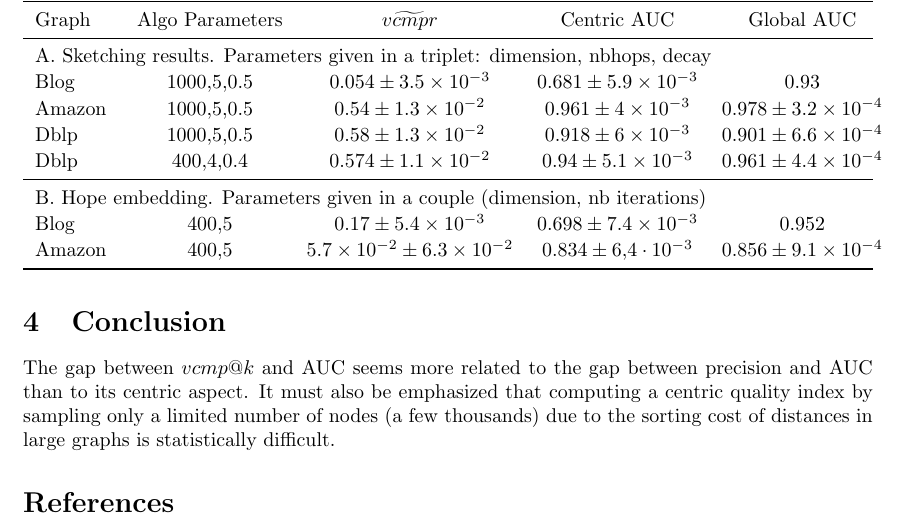
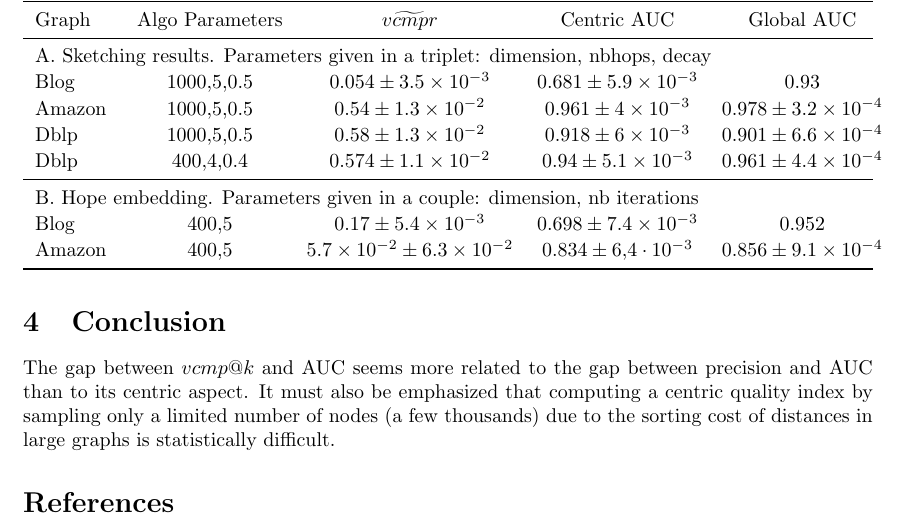
Before and after one commit to jean-pierreBoth/linkauc, a LaTeX document (Latex/linkauc.tex): part of page 3 of 3, cut so that both start at the same text. Compiled offline with pdfLaTeX.

Commit message:
couple in table without parentheses.

```diff
--- a/Latex/linkauc.tex
+++ b/Latex/linkauc.tex
@@ -104,7 +104,7 @@ Results of some graph embeddings are given in Table 1 below. The Blog graph has
         Dblp   & 1000,5,0.5 & $0.58 \pm \num{1.3E-2}$  & $0.918 \pm \num{6E-3}$    & $ 0.901 \pm \num{6.6E-4}$ \\
         Dblp   & 400,4,0.4  & $0.574 \pm \num{1.1E-2}$ & $0.94 \pm \num{5.1E-3}$   & $ 0.961 \pm \num{4.4E-4}$ \\
         \midrule
-        \multicolumn{5}{l}{B. Hope embedding. Parameters given in a couple (dimension, nb iterations)}\\
+        \multicolumn{5}{l}{B. Hope embedding. Parameters given in a couple: dimension, nb iterations}\\
         Blog   & 400,5      & $ 0.17 \pm \num{5.4E-3}$               & $0.698 \pm \num{7.4E-3}$  & 0.952 \\
         Amazon & 400,5      & $ \num{5.7E-2} \pm \num{6.3E-2}$  & $0.834 \pm \numprint{6.4E-3}$    & $ 0.856 \pm \num{9.1E-4}$ \\
         \bottomrule
```
